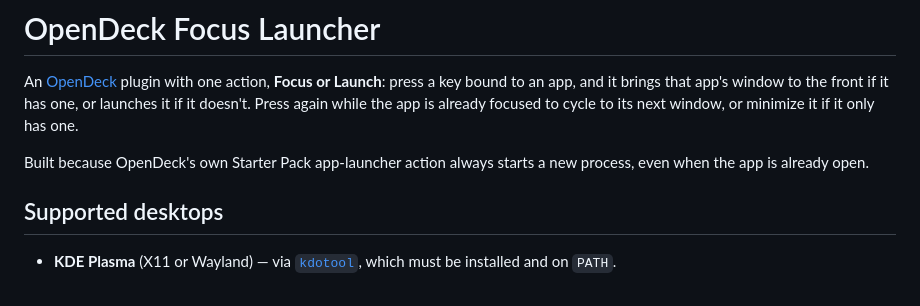
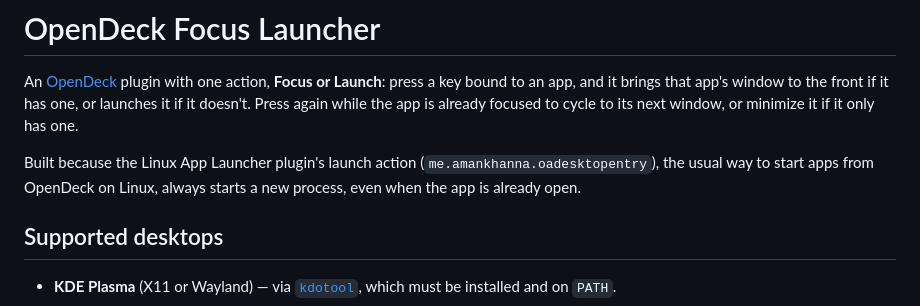
Before and after one commit to jfms7s/opendeck-focus-launcher, a Markdown page: README.md, the part around the change. Drawn GitHub-style.

Commit message:
docs: credit the Linux App Launcher plugin, not the Starter Pack (#41)
The always-new-process launch action is me.amankhanna.oadesktopentry's
launchapp; the Starter Pack has no app-launcher action.

Co-authored-by: Claude Opus 5.5 <noreply@anthropic.com>

```diff
--- a/README.md
+++ b/README.md
@@ -6,8 +6,9 @@ window to the front if it has one, or launches it if it doesn't. Press again
 while the app is already focused to cycle to its next window, or minimize it
 if it only has one.
 
-Built because OpenDeck's own Starter Pack app-launcher action always starts a
-new process, even when the app is already open.
+Built because the Linux App Launcher plugin's launch action
+(`me.amankhanna.oadesktopentry`), the usual way to start apps from OpenDeck on
+Linux, always starts a new process, even when the app is already open.
 
 ## Supported desktops
 
```
